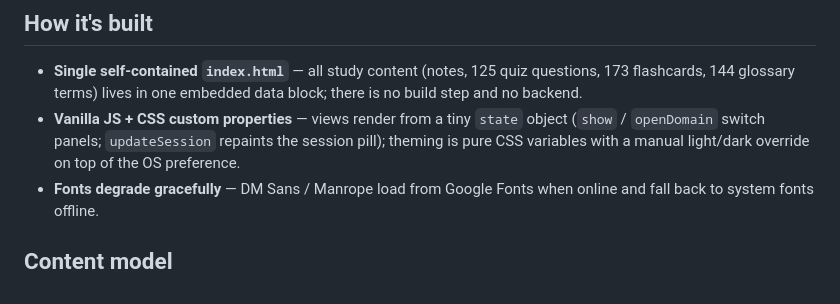
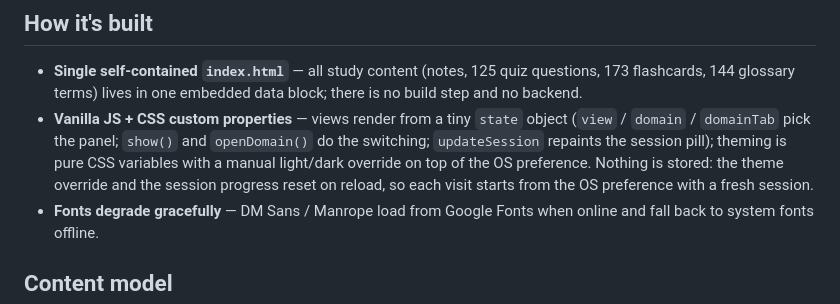
Before and after one commit to ashudhanda/isc2-cc, a Markdown page: README.md, the part around the change. GitHub-like rendering.

Commit message:
docs: name the real state keys in How it is built, note nothing is persisted

```diff
--- a/README.md
+++ b/README.md
@@ -48,9 +48,12 @@ questions, so you always know how deep into a session you are.
   questions, 173 flashcards, 144 glossary terms) lives in one embedded data
   block; there is no build step and no backend.
 - **Vanilla JS + CSS custom properties** — views render from a tiny `state`
-  object (`show` / `openDomain` switch panels; `updateSession` repaints the
-  session pill); theming is pure CSS variables with a manual light/dark
-  override on top of the OS preference.
+  object (`view` / `domain` / `domainTab` pick the panel; `show()` and
+  `openDomain()` do the switching; `updateSession` repaints the session
+  pill); theming is pure CSS variables with a manual light/dark override
+  on top of the OS preference. Nothing is stored: the theme override and
+  the session progress reset on reload, so each visit starts from the OS
+  preference with a fresh session.
 - **Fonts degrade gracefully** — DM Sans / Manrope load from Google Fonts when
   online and fall back to system fonts offline.
 
```
